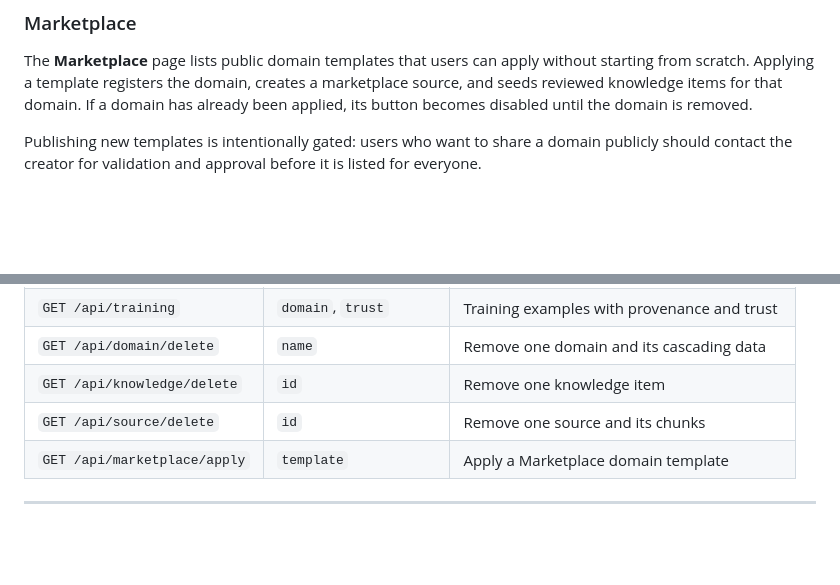
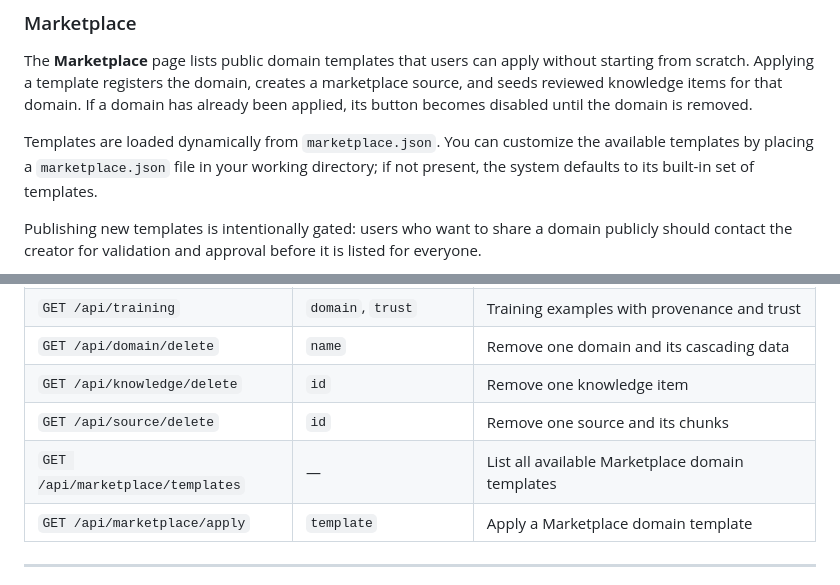
Before and after one commit to walkowicz19/klayer, a Markdown page: README.md, 2 parts joined by grey strips. GitHub-like rendering; blank space fills up the shorter version.

Commit message:
docs: document new marketplace templates API and marketplace.json customization in README

```diff
--- a/README.md
+++ b/README.md
@@ -148,6 +148,8 @@ marketplace source, and seeds reviewed knowledge items for that domain. If a
 domain has already been applied, its button becomes disabled until the domain is
 removed.
 
+Templates are loaded dynamically from `marketplace.json`. You can customize the available templates by placing a `marketplace.json` file in your working directory; if not present, the system defaults to its built-in set of templates.
+
 Publishing new templates is intentionally gated: users who want to share a domain
 publicly should contact the creator for validation and approval before it is
 listed for everyone.
@@ -217,6 +219,7 @@ The default port is **7474** (`KLAYER_DASHBOARD_PORT` to override).
 | `GET /api/domain/delete` | `name` | Remove one domain and its cascading data |
 | `GET /api/knowledge/delete` | `id` | Remove one knowledge item |
 | `GET /api/source/delete` | `id` | Remove one source and its chunks |
+| `GET /api/marketplace/templates` | — | List all available Marketplace domain templates |
 | `GET /api/marketplace/apply` | `template` | Apply a Marketplace domain template |
 
 ---
```
